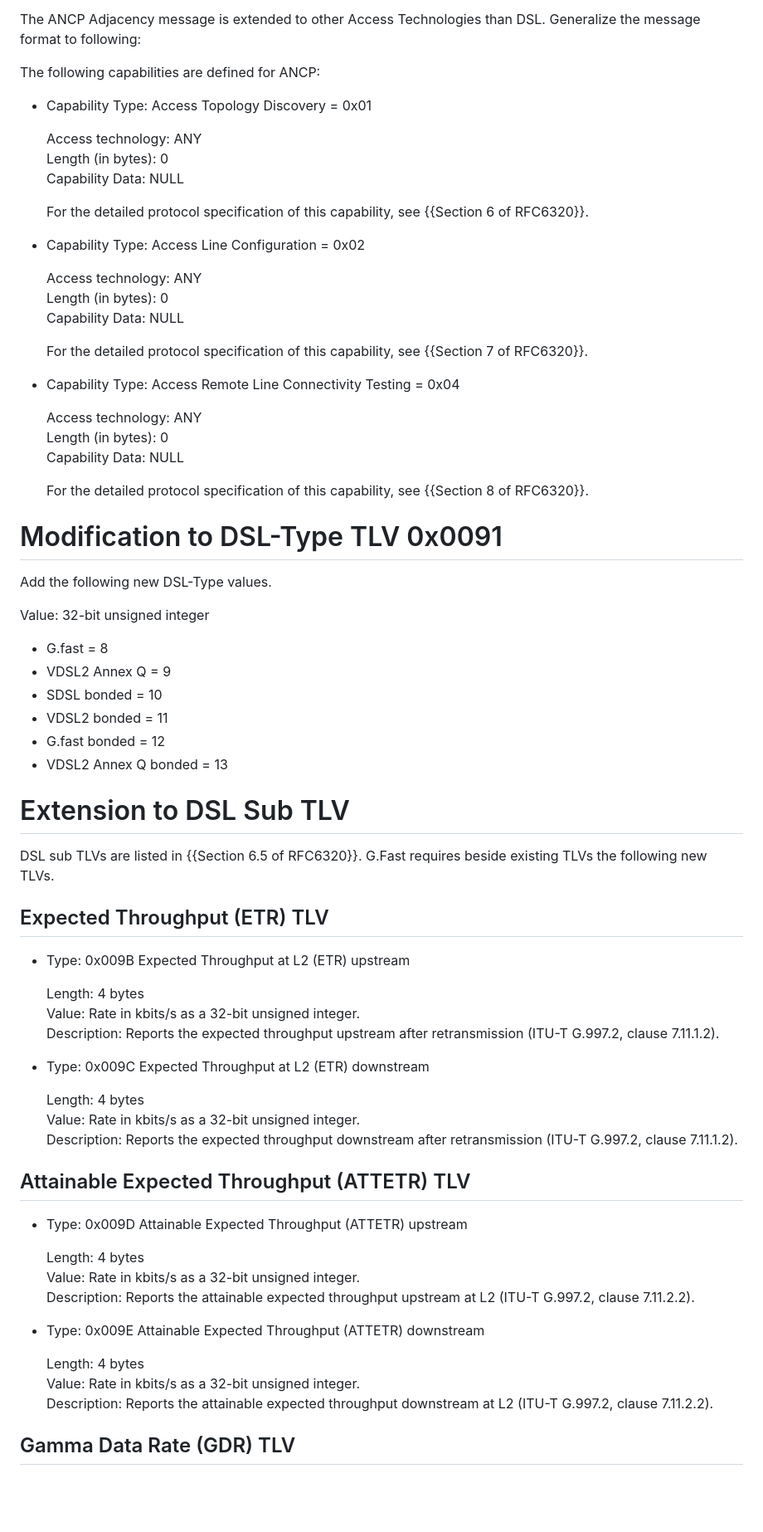
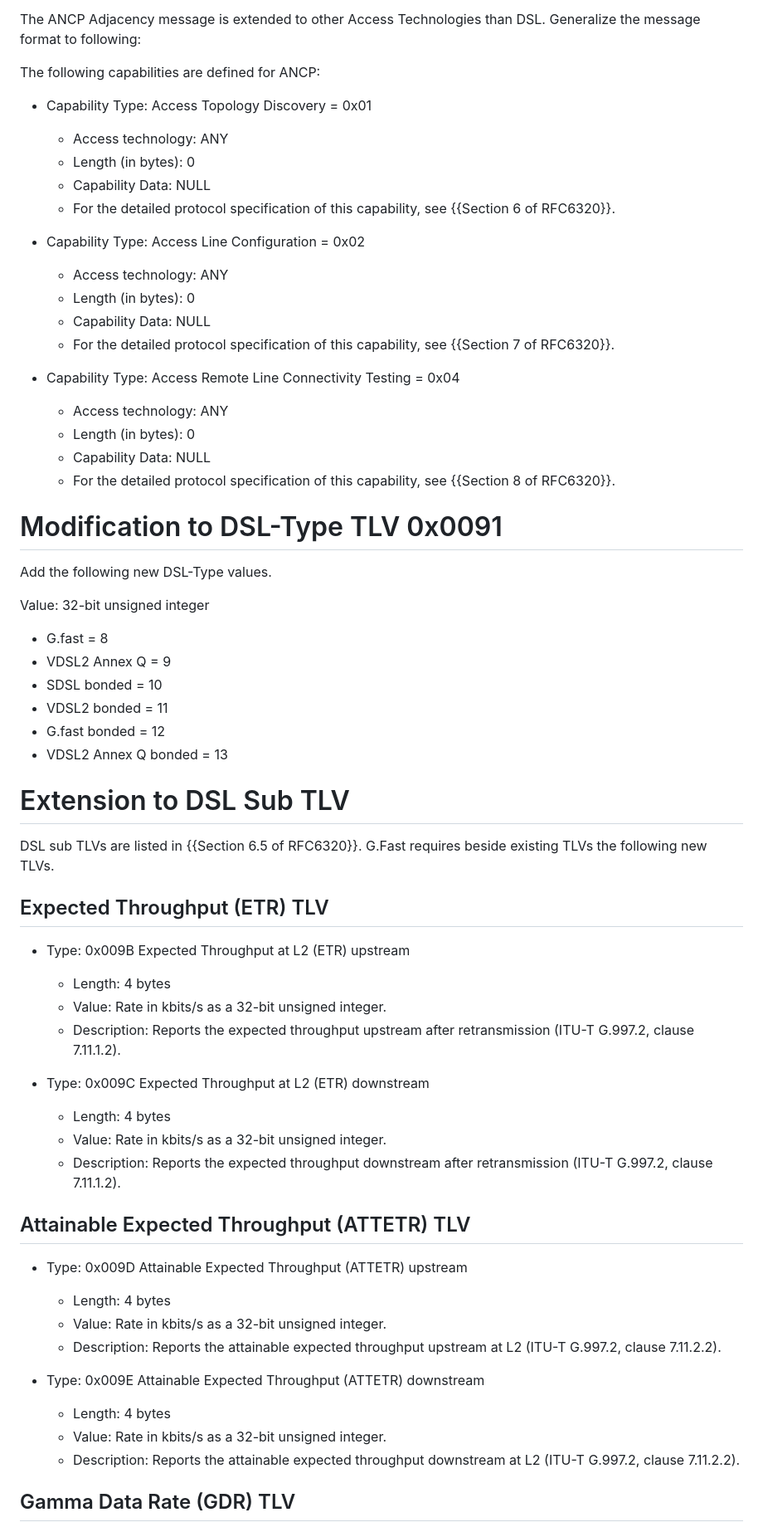
Before and after one commit to GIC-de/draft-lihawi-ancp-protocol-access-extension, a Markdown page: draft-lihawi-ancp-protocol-access-extension.md, the part around one of its changes. Shown at 83% size. Drawn GitHub-style; blank space fills up the shorter version.

```diff
--- a/draft-lihawi-ancp-protocol-access-extension.md
+++ b/draft-lihawi-ancp-protocol-access-extension.md
@@ -124,32 +123,26 @@ than DSL. Generalize the message format to following:
 
 The following capabilities are defined for ANCP:
 
-* Capability Type: Access Topology Discovery = 0x01
+- Capability Type: Access Topology Discovery = 0x01
+  - Access technology: ANY
+  - Length (in bytes): 0
+  - Capability Data: NULL
+  - For the detailed protocol specification of this capability,
+    see {{Section 6 of RFC6320}}.
 
-  Access technology: ANY
-  Length (in bytes): 0
-  Capability Data: NULL
+- Capability Type: Access Line Configuration = 0x02
+  - Access technology: ANY
+  - Length (in bytes): 0
+  - Capability Data: NULL
+  - For the detailed protocol specification of this capability,
+    see {{Section 7 of RFC6320}}.
 
-  For the detailed protocol specification of this capability,
-  see {{Section 6 of RFC6320}}.
-
-* Capability Type: Access Line Configuration = 0x02
-
-  Access technology: ANY
-  Length (in bytes): 0
-  Capability Data: NULL
-
-  For the detailed protocol specification of this capability,
-  see {{Section 7 of RFC6320}}.
-
-* Capability Type: Access Remote Line Connectivity Testing = 0x04
-
-  Access technology: ANY
-  Length (in bytes): 0
-  Capability Data: NULL
-
-  For the detailed protocol specification of this capability,
-  see {{Section 8 of RFC6320}}.
+- Capability Type: Access Remote Line Connectivity Testing = 0x04
+  - Access technology: ANY
+  - Length (in bytes): 0
+  - Capability Data: NULL
+  - For the detailed protocol specification of this capability,
+    see {{Section 8 of RFC6320}}.
 
 # Modification to DSL-Type TLV 0x0091
 
@@ -157,12 +150,12 @@ Add the following new DSL-Type values.
 
 Value: 32-bit unsigned integer
 
-* G.fast = 8
-* VDSL2 Annex Q = 9
-* SDSL bonded = 10
-* VDSL2 bonded = 11
-* G.fast bonded = 12
-* VDSL2 Annex Q bonded = 13
+- G.fast = 8
+- VDSL2 Annex Q = 9
+- SDSL bonded = 10
+- VDSL2 bonded = 11
+- G.fast bonded = 12
+- VDSL2 Annex Q bonded = 13
 
 # Extension to DSL Sub TLV
 
@@ -171,35 +164,31 @@ G.Fast requires beside existing TLVs the following new TLVs.
 
 ## Expected Throughput (ETR) TLV
 
-* Type: 0x009B Expected Throughput at L2 (ETR) upstream
+- Type: 0x009B Expected Throughput at L2 (ETR) upstream
+  - Length: 4 bytes
+  - Value: Rate in kbits/s as a 32-bit unsigned integer.
+  - Description: Reports the expected throughput upstream after
+    retransmission (ITU-T G.997.2, clause 7.11.1.2).
 
-  Length: 4 bytes
-  Value: Rate in kbits/s as a 32-bit unsigned integer.
-  Description: Reports the expected throughput upstream after
-  retransmission (ITU-T G.997.2, clause 7.11.1.2).
-
-* Type: 0x009C Expected Throughput at L2 (ETR) downstream
-
-  Length: 4 bytes
-  Value: Rate in kbits/s as a 32-bit unsigned integer.
-  Description: Reports the expected throughput downstream after
-  retransmission (ITU-T G.997.2, clause 7.11.1.2).
+- Type: 0x009C Expected Throughput at L2 (ETR) downstream
+  - Length: 4 bytes
+  - Value: Rate in kbits/s as a 32-bit unsigned integer.
+  - Description: Reports the expected throughput downstream after
+    retransmission (ITU-T G.997.2, clause 7.11.1.2).
 
 ## Attainable Expected Throughput (ATTETR) TLV
 
-* Type: 0x009D Attainable Expected Throughput (ATTETR) upstream
+- Type: 0x009D Attainable Expected Throughput (ATTETR) upstream
+  - Length: 4 bytes
+  - Value: Rate in kbits/s as a 32-bit unsigned integer.
+  - Description: Reports the attainable expected throughput upstream
+    at L2 (ITU-T G.997.2, clause 7.11.2.2).
 
-  Length: 4 bytes
-  Value: Rate in kbits/s as a 32-bit unsigned integer.
-  Description: Reports the attainable expected throughput upstream
-  at L2 (ITU-T G.997.2, clause 7.11.2.2).
-
-* Type: 0x009E Attainable Expected Throughput (ATTETR) downstream
-
-  Length: 4 bytes
-  Value: Rate in kbits/s as a 32-bit unsigned integer.
-  Description: Reports the attainable expected throughput downstream
-  at L2 (ITU-T G.997.2, clause 7.11.2.2).
+- Type: 0x009E Attainable Expected Throughput (ATTETR) downstream
+  - Length: 4 bytes
+  - Value: Rate in kbits/s as a 32-bit unsigned integer.
+  - Description: Reports the attainable expected throughput downstream
+    at L2 (ITU-T G.997.2, clause 7.11.2.2).
 
 
 ## Gamma Data Rate (GDR) TLV
```
Also changed, not shown: other parts of draft-lihawi-ancp-protocol-access-extension.md (+92 -98 lines).
